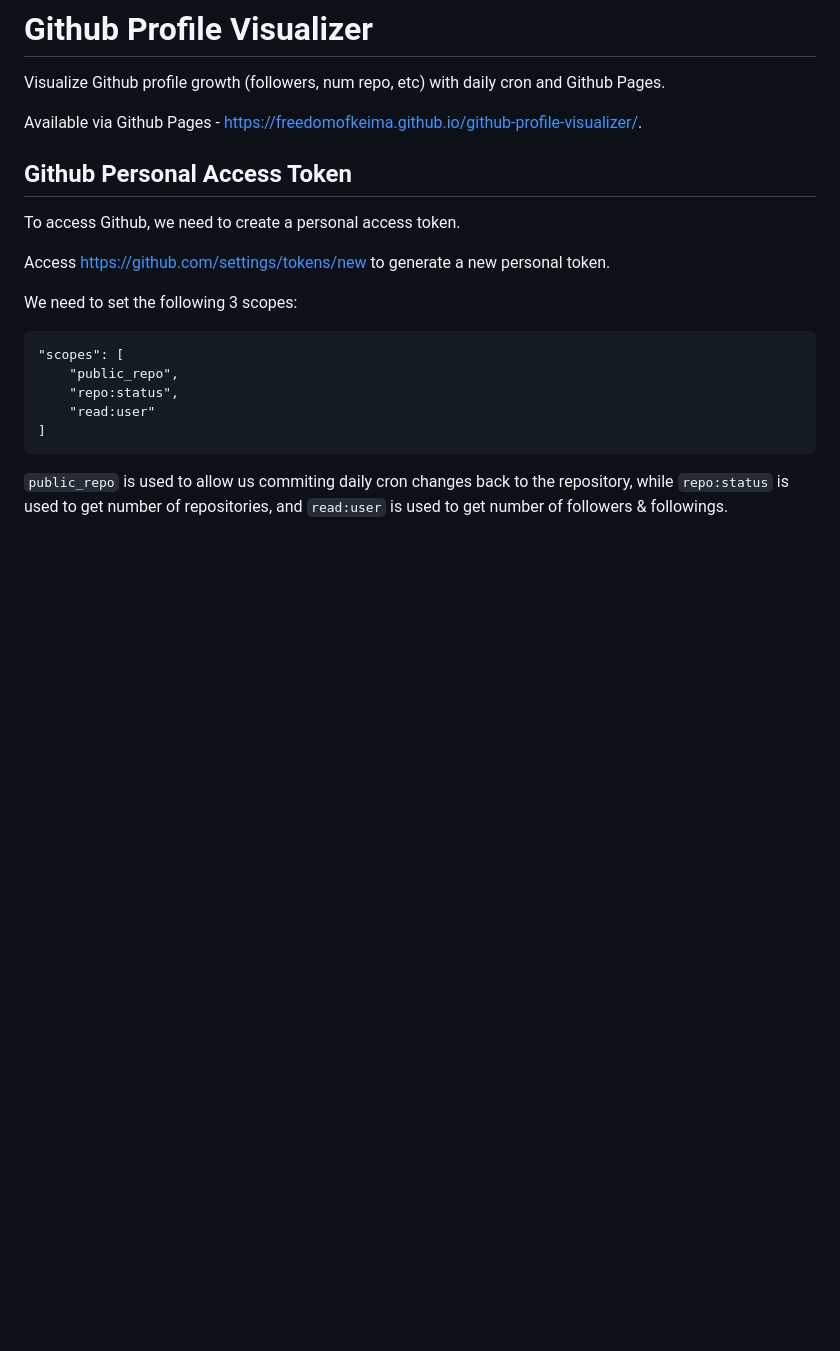
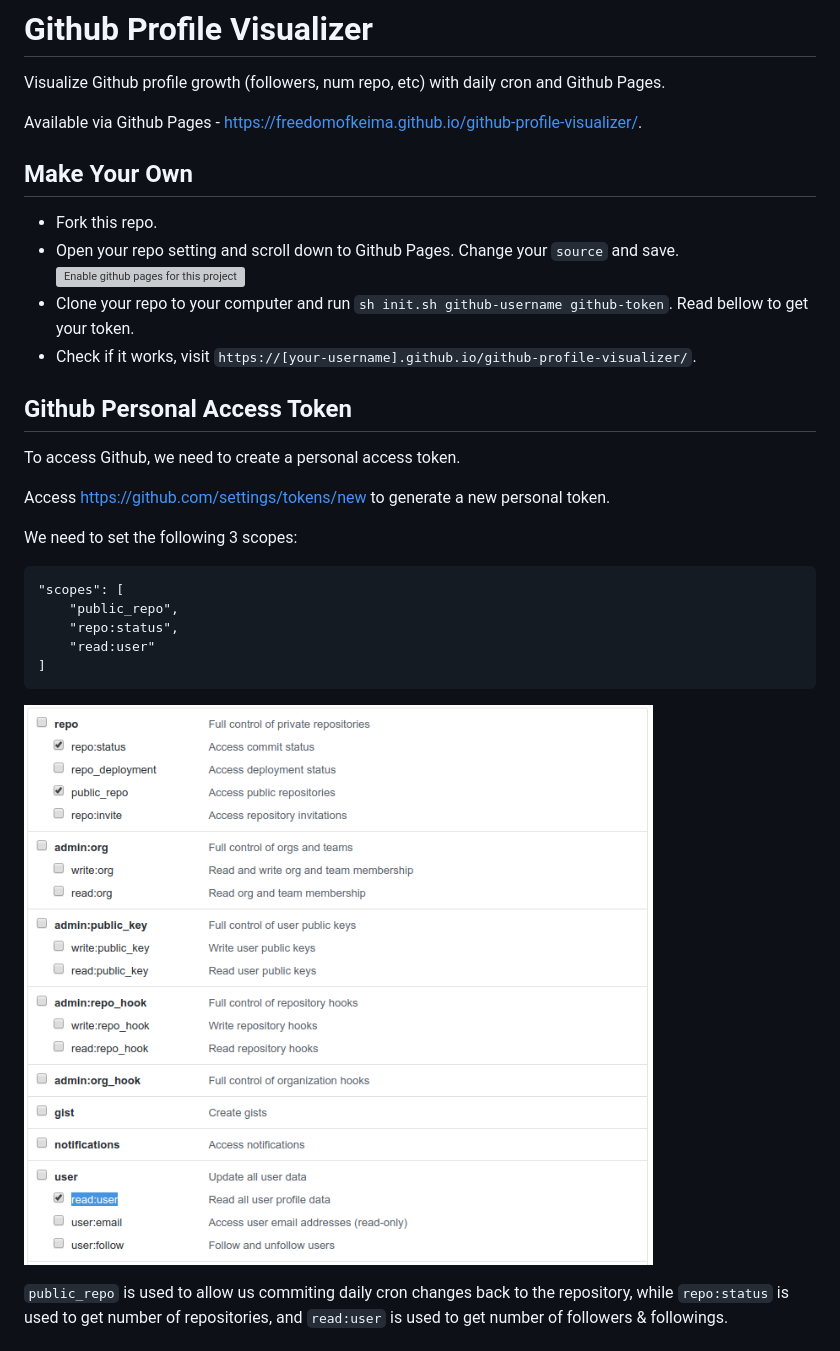
Before and after one commit to freedomofkeima/github-profile-visualizer, a Markdown page: README.md, the part around the change. Drawn GitHub-style; pictures changed too: img/scope.png (added); blank space fills up the shorter version; grey boxes are pictures that could not be loaded.

Commit message:
add init method and how to make your own

````diff
--- a/README.md
+++ b/README.md
@@ -3,6 +3,15 @@
 Visualize Github profile growth (followers, num repo, etc) with daily cron and Github Pages.
 
 Available via Github Pages - [https://freedomofkeima.github.io/github-profile-visualizer/](https://freedomofkeima.github.io/github-profile-visualizer/).
+
+## Make Your Own
+
+* Fork this repo.
+* Open your repo setting and scroll down to Github Pages. Change your `source` and save.
+![Enable github pages for this project](pages.png)
+* Clone your repo to your computer and run `sh init.sh github-username github-token`. Read bellow to get your token.
+* Check if it works, visit `https://[your-username].github.io/github-profile-visualizer/`.
+
 
 ## Github Personal Access Token
 
@@ -20,6 +29,8 @@ We need to set the following 3 scopes:
 	"read:user"
 ]
 ```
+
+![Scope](img/scope.png)
 
 `public_repo` is used to allow us commiting daily cron changes back to the repository, while `repo:status` is used to get number of repositories, and `read:user` is used to get number of followers & followings.
 
````
Also changed, not shown: img/pages.png (added), 9 other files.
